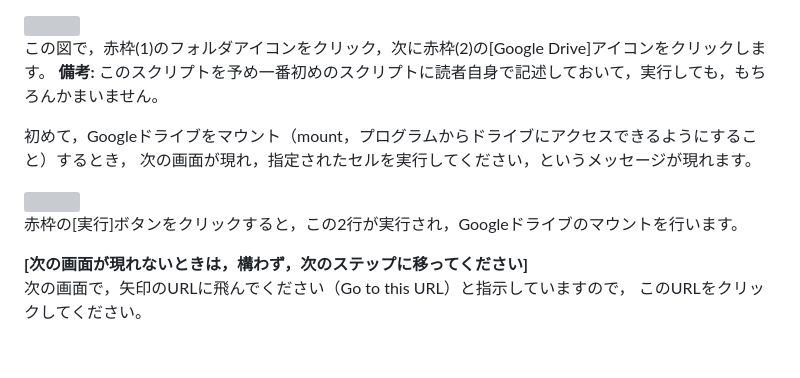
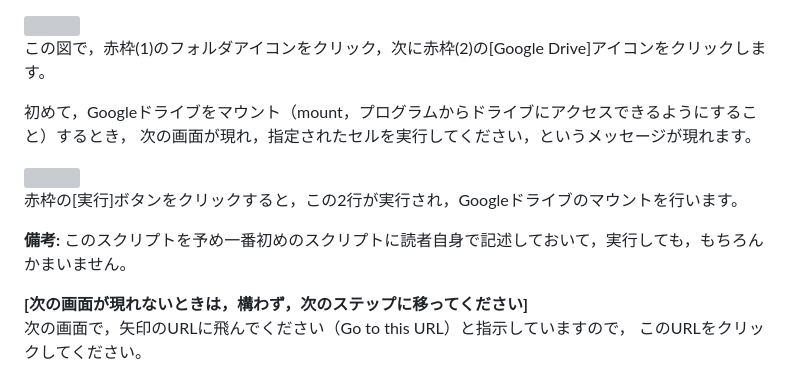
Before and after one commit to ohmsha/MHBooks, a Markdown page: Tips/UsageIDE/UsageColab.md, the part around the change. GitHub-like rendering; blank space fills up the shorter version; grey boxes are pictures that could not be loaded.

```diff
--- a/Tips/UsageIDE/UsageColab.md
+++ b/Tips/UsageIDE/UsageColab.md
@@ -159,7 +159,6 @@ Notebookの保存先は，先の例で示したGoogle Drive内のフォルダCol
 <img src="./figs/fig_IDE_Colab_ReadData_01.png" width="640px">
 
 この図で，赤枠(1)のフォルダアイコンをクリック，次に赤枠(2)の[Google Drive]アイコンをクリックします。
-**備考:** このスクリプトを予め一番初めのスクリプトに読者自身で記述しておいて，実行しても，もちろんかまいません。
 
 
 
@@ -174,6 +173,9 @@ Notebookの保存先は，先の例で示したGoogle Drive内のフォルダCol
 <img src="./figs/fig_IDE_Colab_ReadData_02.png" width="640px">
 
 赤枠の[実行]ボタンをクリックすると，この2行が実行され，Googleドライブのマウントを行います。
+
+**備考:** このスクリプトを予め一番初めのスクリプトに読者自身で記述しておいて，実行しても，もちろんかまいません。
+
 
 
 
```
